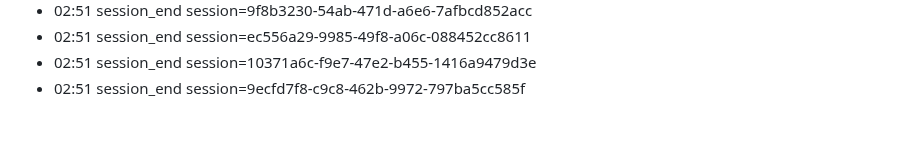
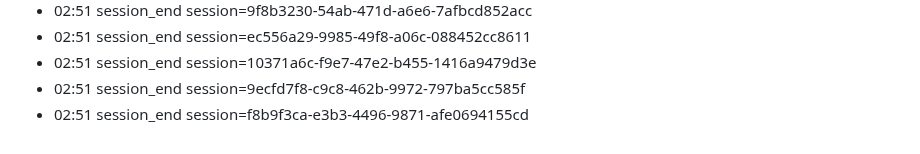
Before and after one commit to eschmitt88/llm-cross-pollination, a Markdown page: journal/2026-08-22.md, the part around the change. GitHub-like rendering.

Commit message:
journal: session 2026-08-22

```diff
--- a/journal/2026-08-22.md
+++ b/journal/2026-08-22.md
@@ -64,3 +64,4 @@ date: 2026-08-22
 - 02:51 session_end session=ec556a29-9985-49f8-a06c-088452cc8611
 - 02:51 session_end session=10371a6c-f9e7-47e2-b455-1416a9479d3e
 - 02:51 session_end session=9ecfd7f8-c9c8-462b-9972-797ba5cc585f
+- 02:51 session_end session=f8b9f3ca-e3b3-4496-9871-afe0694155cd
```
